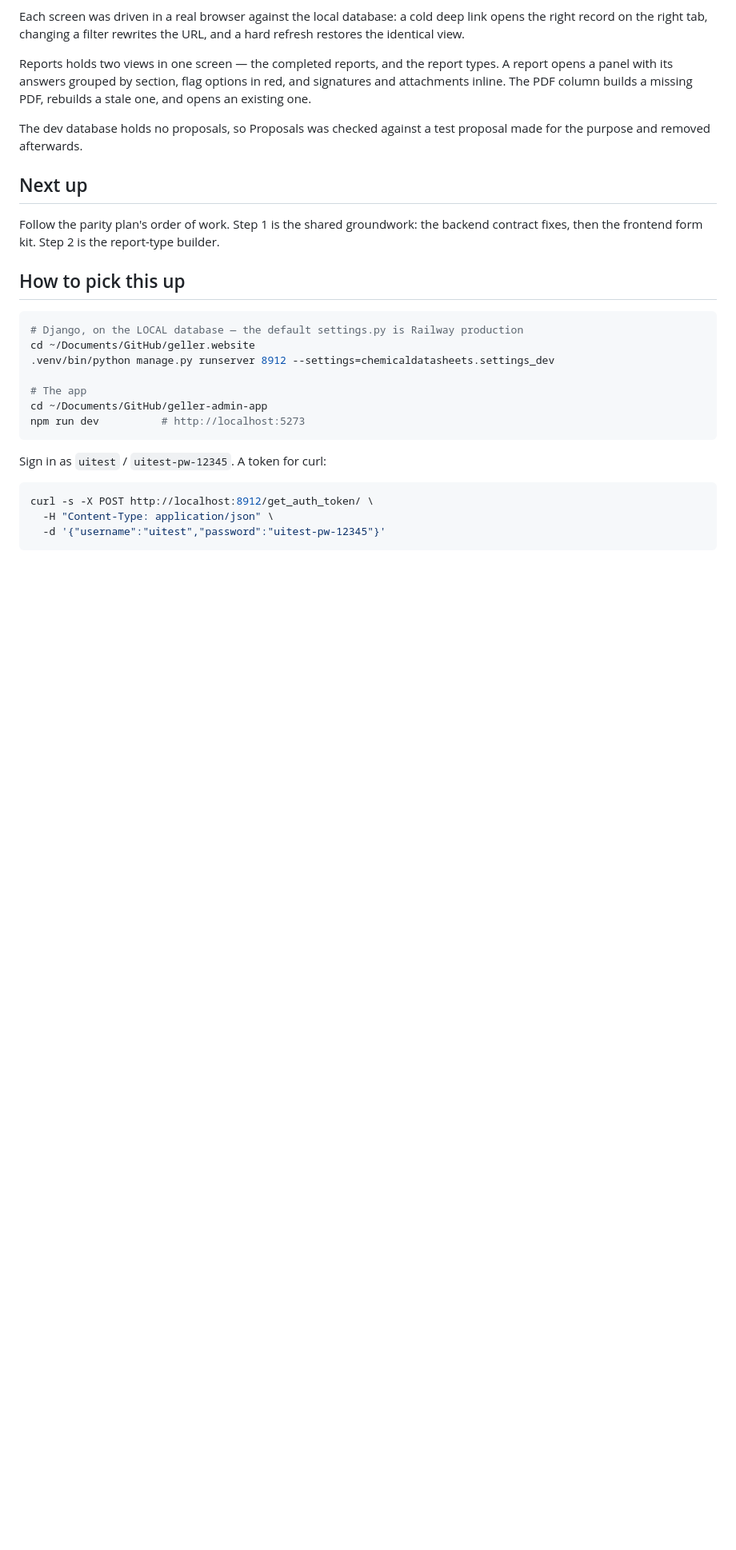
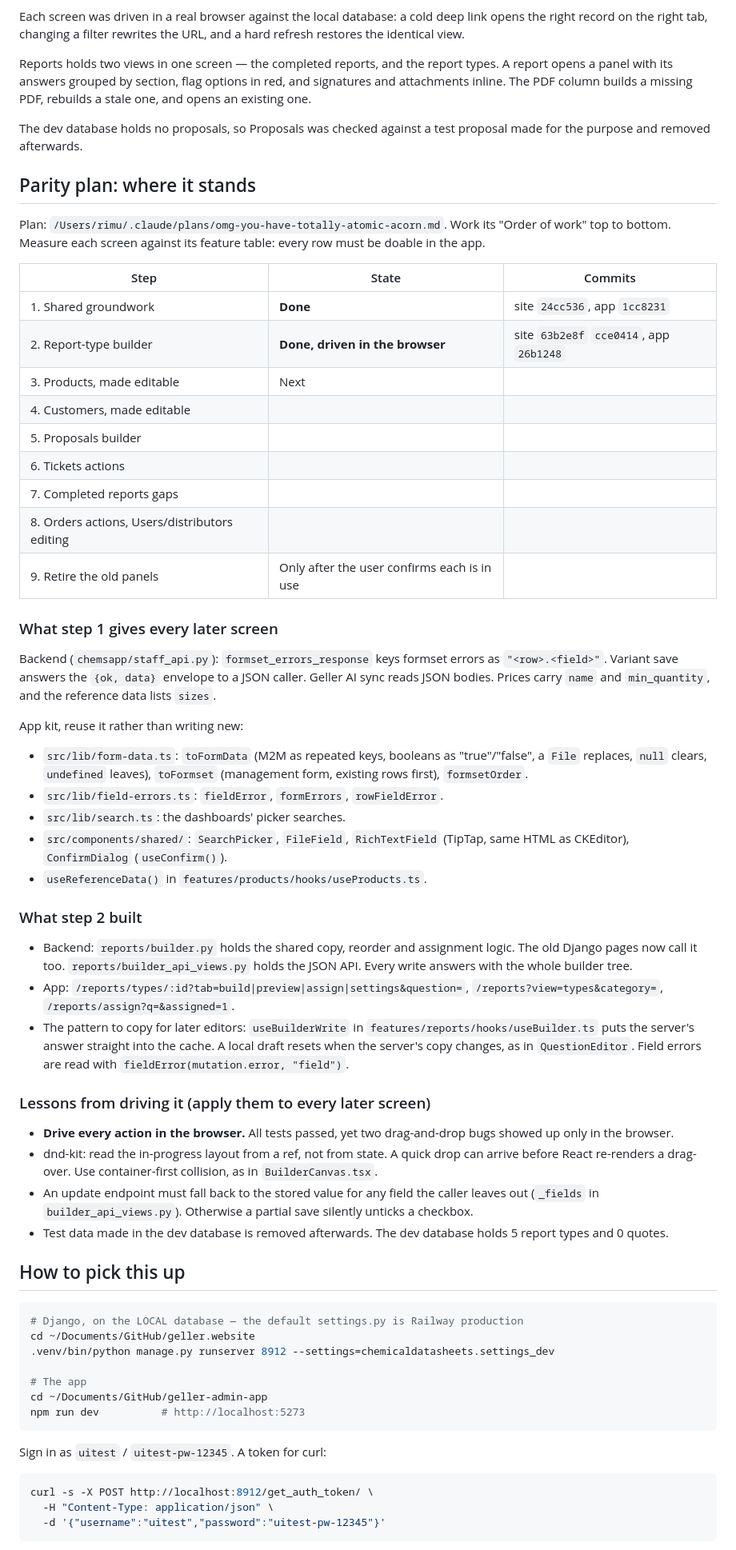
Before and after one commit to trackingallday/geller2025, a Markdown page: ADMIN_APP_PROGRESS.md, the part around the change. Shown at 80% size. GitHub-like rendering; blank space fills up the shorter version.

Commit message:
Record the parity plan's progress: steps 1 and 2 done
Co-Authored-By: Claude Opus 5.5 <noreply@anthropic.com>

```diff
--- a/ADMIN_APP_PROGRESS.md
+++ b/ADMIN_APP_PROGRESS.md
@@ -61,11 +61,68 @@ builds a missing PDF, rebuilds a stale one, and opens an existing one.
 The dev database holds no proposals, so Proposals was checked against a
 test proposal made for the purpose and removed afterwards.
 
-## Next up
+## Parity plan: where it stands
 
-Follow the parity plan's order of work. Step 1 is the shared groundwork:
-the backend contract fixes, then the frontend form kit. Step 2 is the
-report-type builder.
+Plan: `/Users/rimu/.claude/plans/omg-you-have-totally-atomic-acorn.md`.
+Work its "Order of work" top to bottom. Measure each screen against its
+feature table: every row must be doable in the app.
+
+| Step | State | Commits |
+|---|---|---|
+| 1. Shared groundwork | **Done** | site `24cc536`, app `1cc8231` |
+| 2. Report-type builder | **Done, driven in the browser** | site `63b2e8f` `cce0414`, app `26b1248` |
+| 3. Products, made editable | Next | |
+| 4. Customers, made editable | | |
+| 5. Proposals builder | | |
+| 6. Tickets actions | | |
+| 7. Completed reports gaps | | |
+| 8. Orders actions, Users/distributors editing | | |
+| 9. Retire the old panels | Only after the user confirms each is in use | |
+
+### What step 1 gives every later screen
+
+Backend (`chemsapp/staff_api.py`): `formset_errors_response` keys formset
+errors as `"<row>.<field>"`. Variant save answers the `{ok, data}` envelope
+to a JSON caller. Geller AI sync reads JSON bodies. Prices carry `name` and
+`min_quantity`, and the reference data lists `sizes`.
+
+App kit, reuse it rather than writing new:
+- `src/lib/form-data.ts`: `toFormData` (M2M as repeated keys, booleans
+  as "true"/"false", a `File` replaces, `null` clears, `undefined` leaves),
+  `toFormset` (management form, existing rows first), `formsetOrder`.
+- `src/lib/field-errors.ts`: `fieldError`, `formErrors`, `rowFieldError`.
+- `src/lib/search.ts`: the dashboards' picker searches.
+- `src/components/shared/`: `SearchPicker`, `FileField`,
+  `RichTextField` (TipTap, same HTML as CKEditor), `ConfirmDialog`
+  (`useConfirm()`).
+- `useReferenceData()` in `features/products/hooks/useProducts.ts`.
+
+### What step 2 built
+
+- Backend: `reports/builder.py` holds the shared copy, reorder and
+  assignment logic. The old Django pages now call it too.
+  `reports/builder_api_views.py` holds the JSON API. Every write answers
+  with the whole builder tree.
+- App: `/reports/types/:id?tab=build|preview|assign|settings&question=`,
+  `/reports?view=types&category=`, `/reports/assign?q=&assigned=1`.
+- The pattern to copy for later editors: `useBuilderWrite` in
+  `features/reports/hooks/useBuilder.ts` puts the server's answer
+  straight into the cache. A local draft resets when the server's copy
+  changes, as in `QuestionEditor`. Field errors are read with
+  `fieldError(mutation.error, "field")`.
+
+### Lessons from driving it (apply them to every later screen)
+
+- **Drive every action in the browser.** All tests passed, yet two
+  drag-and-drop bugs showed up only in the browser.
+- dnd-kit: read the in-progress layout from a ref, not from state. A
+  quick drop can arrive before React re-renders a drag-over. Use
+  container-first collision, as in `BuilderCanvas.tsx`.
+- An update endpoint must fall back to the stored value for any field the
+  caller leaves out (`_fields` in `builder_api_views.py`). Otherwise a
+  partial save silently unticks a checkbox.
+- Test data made in the dev database is removed afterwards. The dev
+  database holds 5 report types and 0 quotes.
 
 ## How to pick this up
 
```
